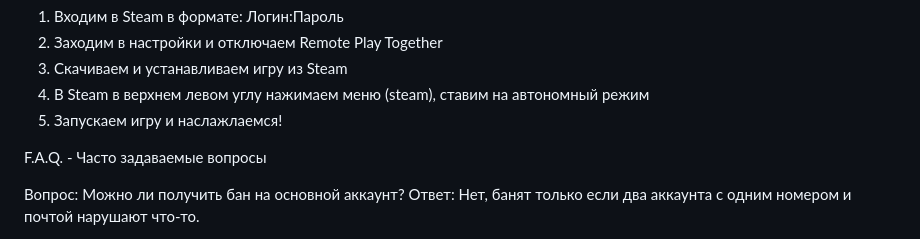
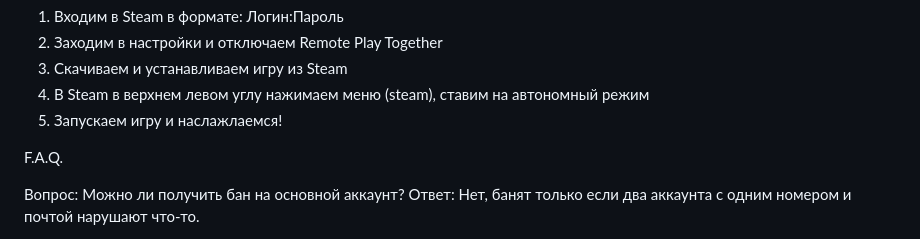
Before and after one commit to Ananas293/FreeSteambase, a Markdown page: README.md, the part around the change. Drawn GitHub-style.

```diff
--- a/README.md
+++ b/README.md
@@ -59,7 +59,7 @@ F.A.Q.
 4. В Steam в верхнем левом углу нажимаем меню (steam), ставим на автономный режим
 5. Запускаем игру и наслажлаемся!
 
-F.A.Q. - Часто задаваемые вопросы
+F.A.Q.
 
 Вопрос: Можно ли получить бан на основной аккаунт?
 Ответ: Нет, банят только если два аккаунта с одним номером и почтой нарушают что-то.
```
